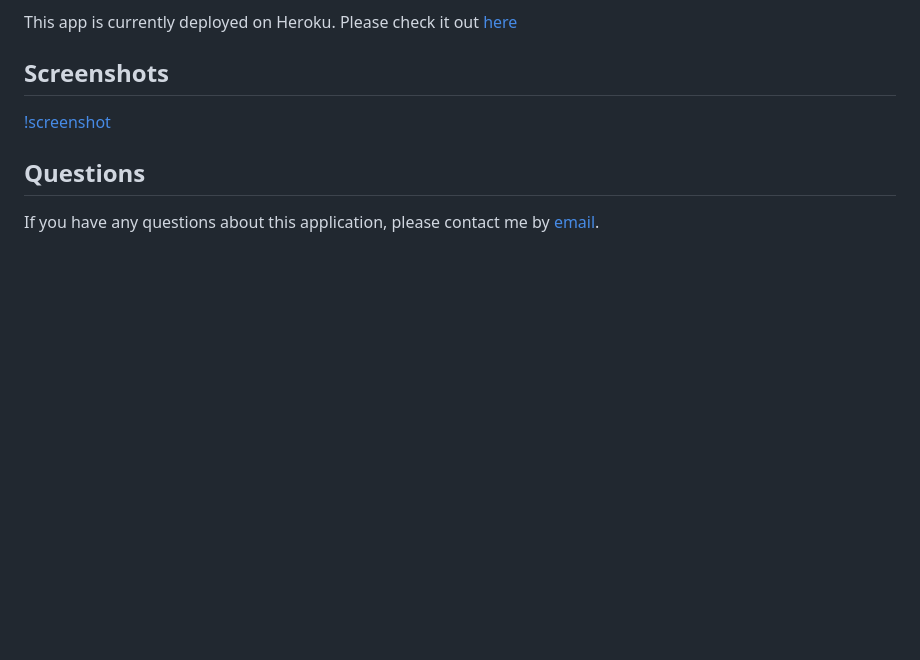
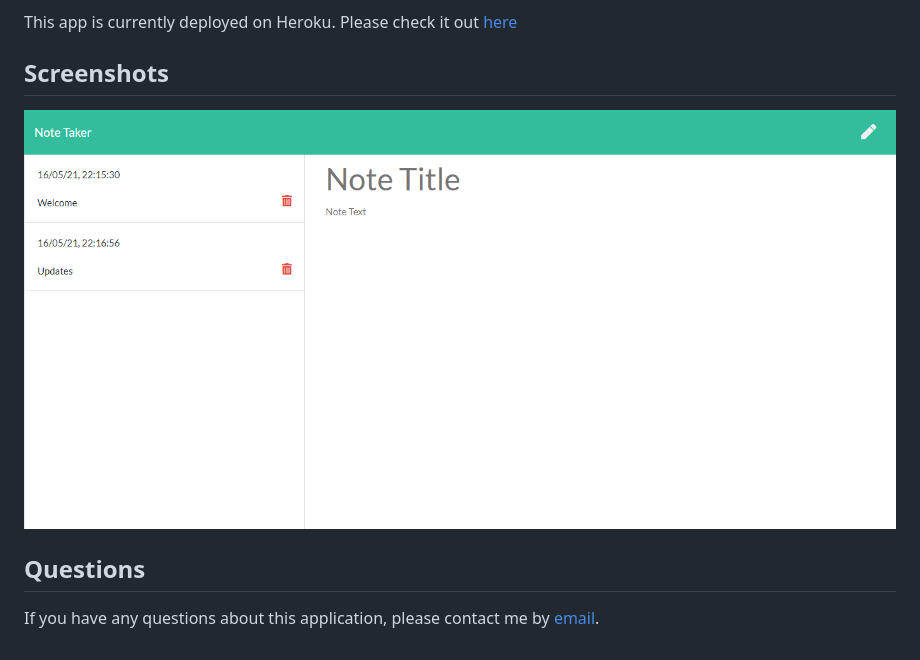
Before and after one commit to natasha-mann/note-taker-app, a Markdown page: README.md, the part around the change. Drawn GitHub-style; pictures changed too: public/assets/images/screenshot.png (added); blank space fills up the shorter version.

Commit message:
added screenshot

```diff
--- a/README.md
+++ b/README.md
@@ -36,7 +36,7 @@ This app is currently deployed on Heroku. Please check it out [here](#)
 
 ## Screenshots
 
-[!screenshot]()
+![img](./public/assets/images/screenshot.png)
 
 ## Questions
 
```
